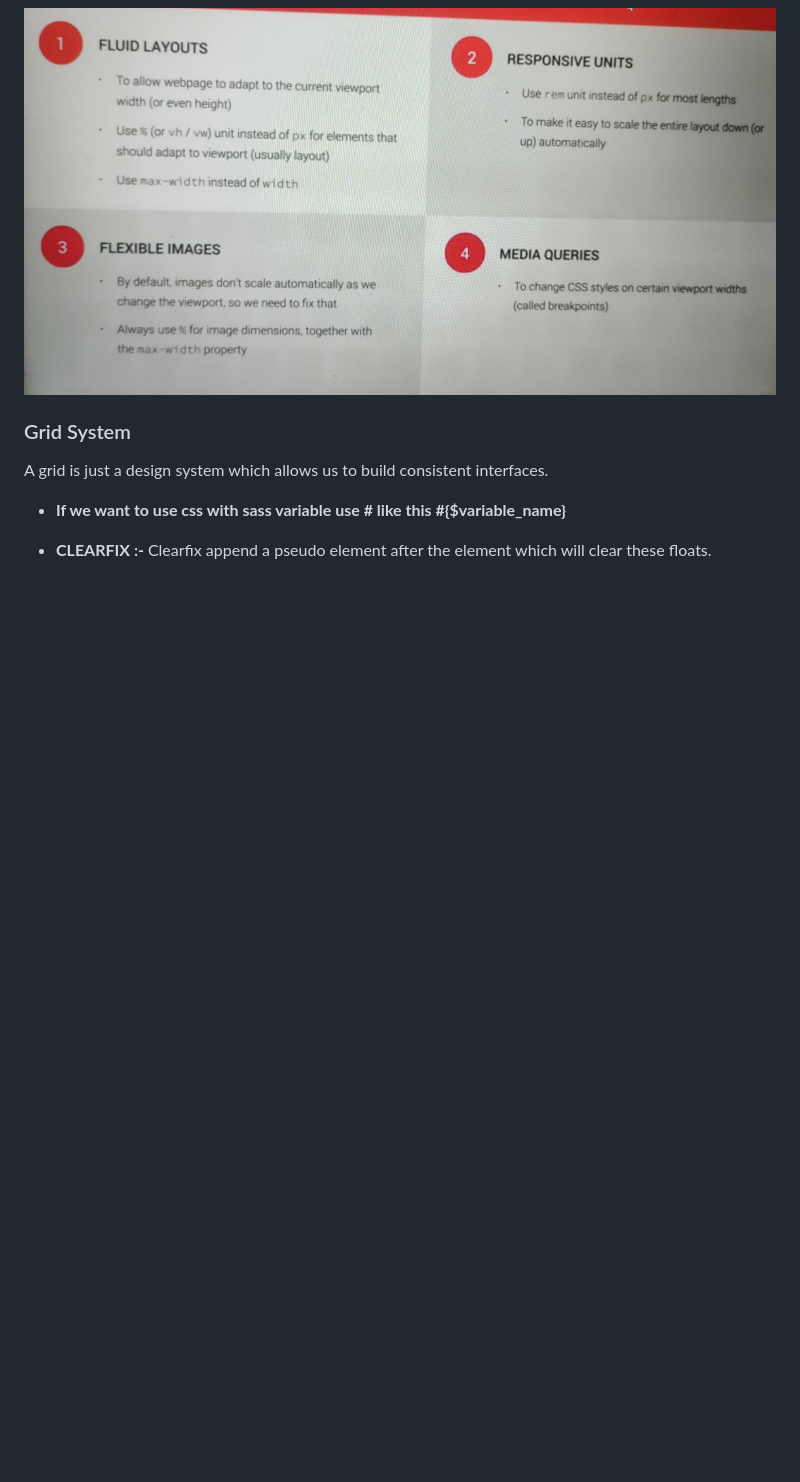
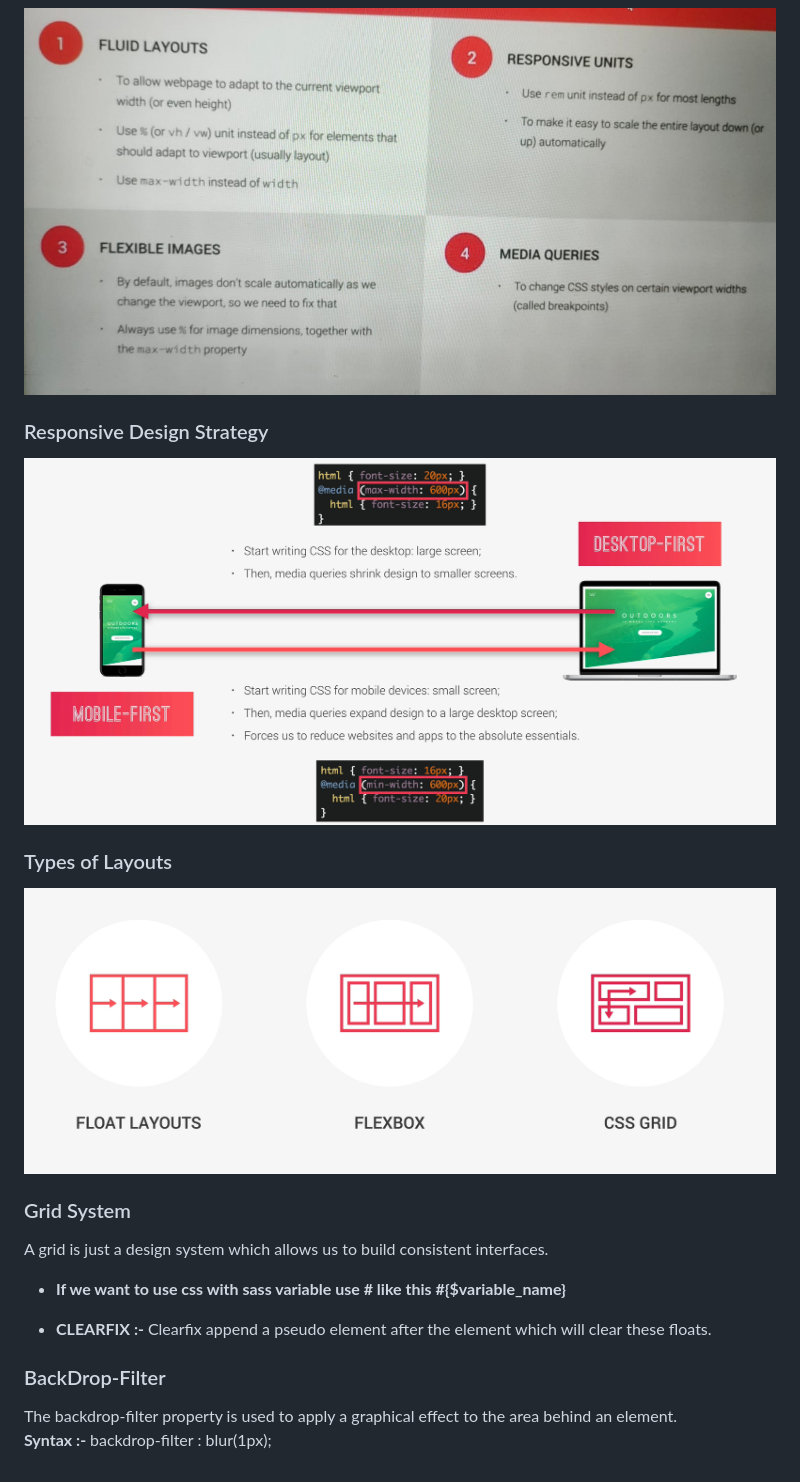
Before and after one commit to SnehaVarshney11/Natours-Website, a Markdown page: README.md, the part around the change printed below. Rendered like a GitHub page; pictures changed too: ImagesReadme/Layout.png (added), ImagesReadme/RDS.png (added); blank space fills up the shorter version.

```diff
--- a/README.md
+++ b/README.md
@@ -183,4 +198,10 @@ SASS supports placeholder selector using class or id selector. In normal CSS, th
 <img src = '/ImagesReadme/ResponsiveDesign.jpg' alt = 'Basic Responsive Design Principles'>
+
+### Responsive Design Strategy
+<img src = '/ImagesReadme/RDS.png' alt = 'Responsive Design Strategy'>
+
+### Types of Layouts
+<img src = '/ImagesReadme/Layout.png' alt = 'Types of Layouts'>
 
 ### Grid System
 A grid is just a design system which allows us to build consistent interfaces.
@@ -188,3 +209,7 @@ A grid is just a design system which allows us to build consistent interfaces.
 * <b>If we want to use css with sass variable use # like this #{$variable_name}</b>
 
 * <b>CLEARFIX :- </b> Clearfix append a pseudo element after the element which will clear these floats.
+
+### BackDrop-Filter
+The backdrop-filter property is used to apply a graphical effect to the area behind an element.<br>
+<b>Syntax :- </b> backdrop-filter : blur(1px);
```
Also changed, not shown: other parts of README.md (+19 -4 lines), ImagesReadme/Difference.png (added), ImagesReadme/Features.png (added).
